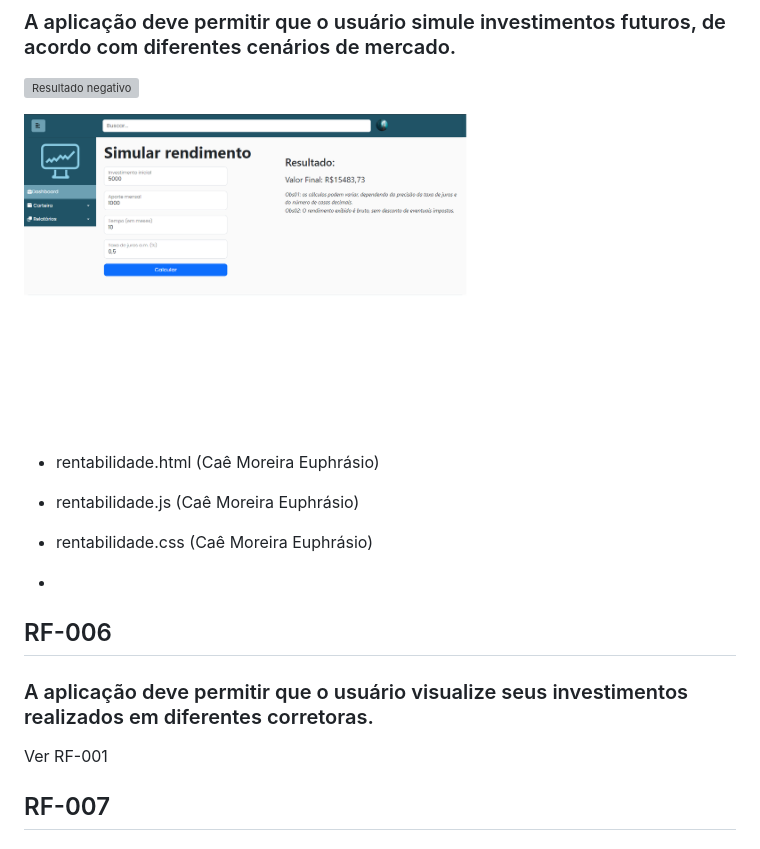
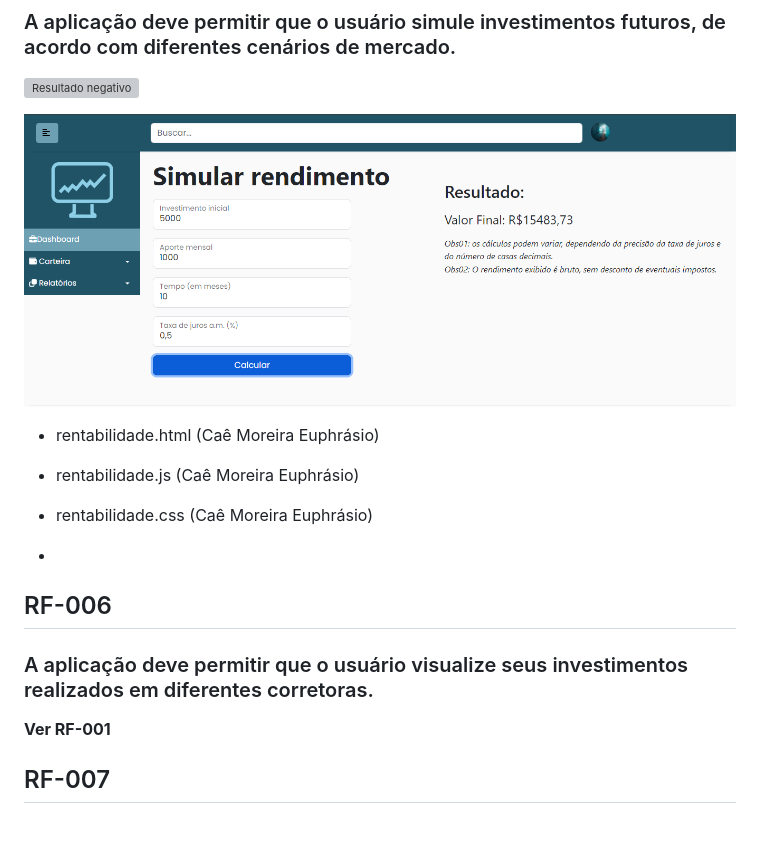
Before and after one commit to ICEI-PUC-Minas-PMV-ADS/-pmv-ads-2023-1-e1-proj-web-t16-carteira-investimento, a Markdown page: docs/07-Programação de Funcionalidades.md, the part around the change. Rendered like a GitHub page; pictures changed too: docs/img/rf_03_simulacao_02.png; grey boxes are pictures that could not be loaded.

Commit message:
202306111826 Programação de Funcionalidades
Atualização no documento 07 - Programação de Funcionalidades.md

```diff
--- a/docs/07-Programação de Funcionalidades.md
+++ b/docs/07-Programação de Funcionalidades.md
@@ -96,7 +96,7 @@ A página home exibe dashboard com alguns dos KPIs mais importantes para o inves
 
 ### A aplicação deve permitir que o usuário visualize seus investimentos realizados em diferentes corretoras.
 
-Ver RF-001
+**Ver RF-001**
 
 ## RF-007
 
```
